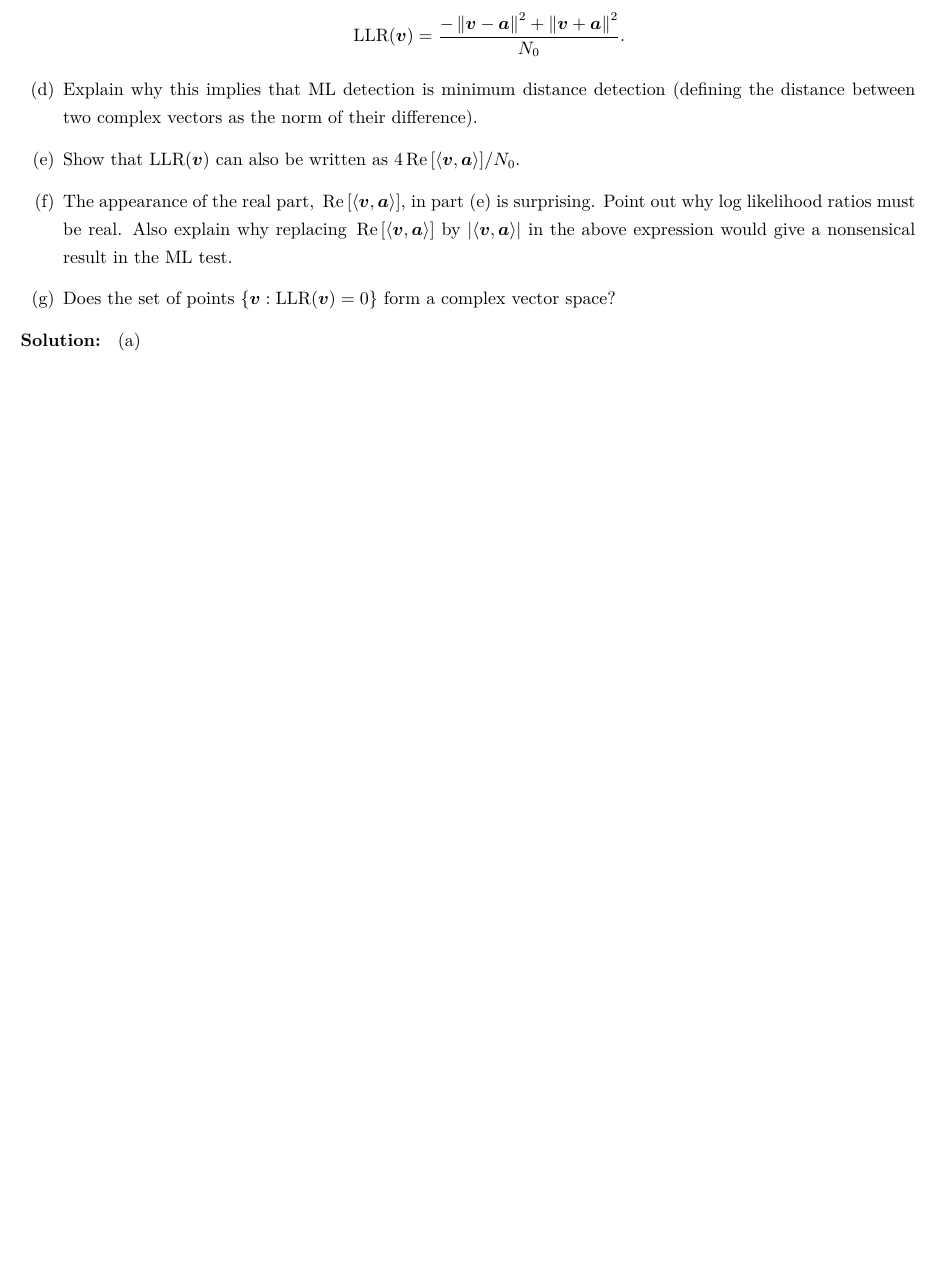
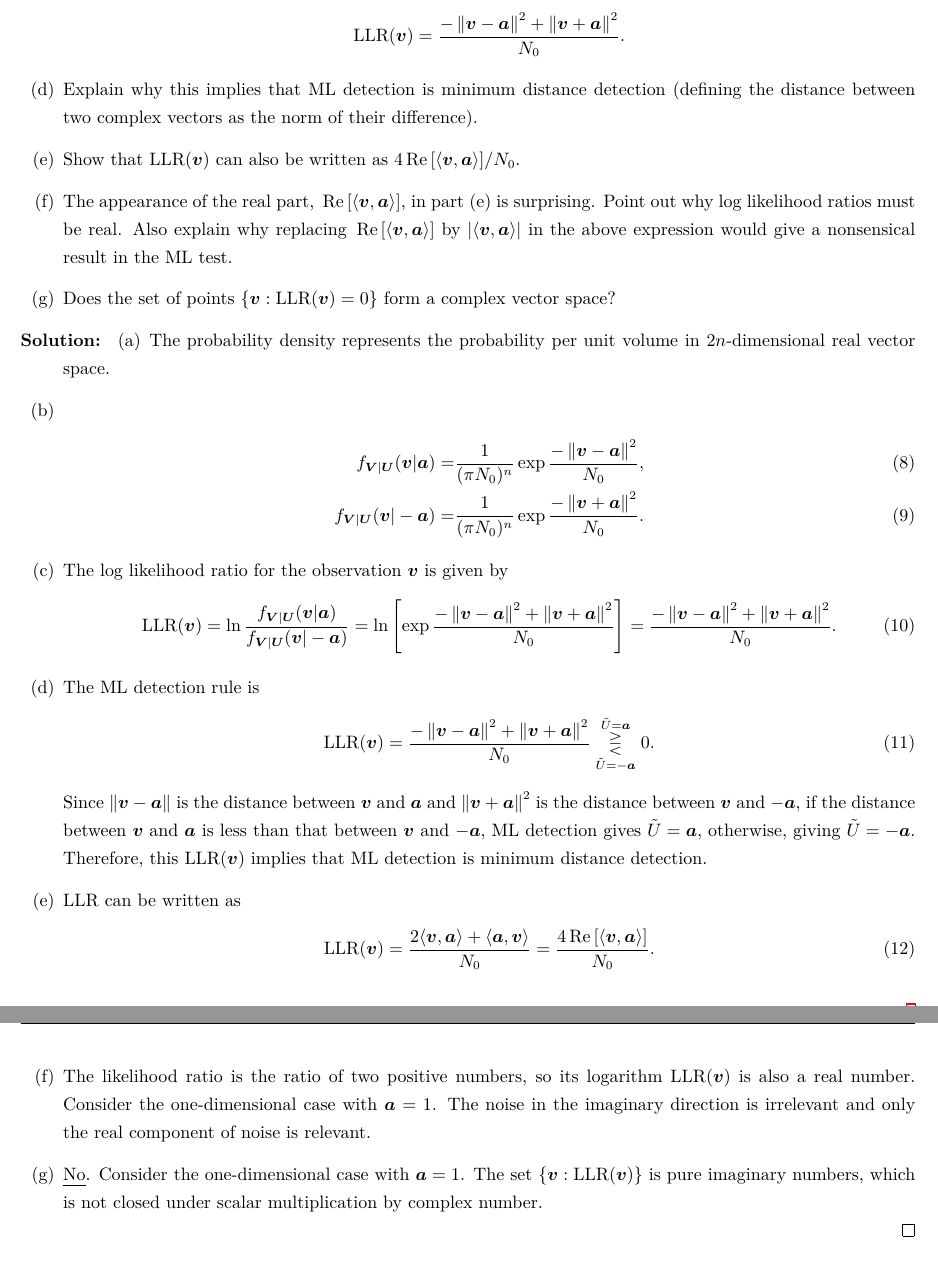
Before and after one commit to Chen-Jialin/Communication-System-Assignments, a LaTeX problem sheet (Assignment-12/Assignment-12.tex): part of page 2 of 2 before the commit and two parts of pages 2 and 3 of 3 after it, the two joined at a grey line, cut so that both start at the same text, the shorter picture padded with empty space. Compiled offline with XeLaTeX.

Commit message:
A12 P2 finished.

```diff
--- a/Assignment-12/Assignment-12.tex
+++ b/Assignment-12/Assignment-12.tex
@@ -66,5 +66,24 @@
 \end{prob}
 \begin{sol}
     \begin{itemize}
-        \item[(a)]
+        \item[(a)] The probability density represents the probability per unit volume in $2n$-dimensional real vector space.
         \item[(b)]
+        \begin{align}
+            f_{\bm{V}\vert\bm{U}}(\bm{v}\vert\bm{a})=&\frac{1}{(\pi N_0)^n}\exp\frac{-\norm{\bm{v}-\bm{a}}^2}{N_0},\\
+            f_{\bm{V}\vert\bm{U}}(\bm{v}\vert-\bm{a})=&\frac{1}{(\pi N_0)^n}\exp\frac{-\norm{\bm{v}+\bm{a}}^2}{N_0}.
+        \end{align}
+        \item[(c)] The log likelihood ratio for the observation $\bm{v}$ is given by
+        \begin{align}
+            \mathrm{LLR}(\bm{v})=\ln\frac{f_{\bm{V}\vert\bm{U}}(\bm{v}\vert\bm{a})}{f_{\bm{V}\vert\bm{U}}(\bm{v}\vert-\bm{a})}=\ln\left[\exp\frac{-\norm{\bm{v}-\bm{a}}^2+\norm{\bm{v}+\bm{a}}^2}{N_0}\right]=\frac{-\norm{\bm{v}-\bm{a}}^2+\norm{\bm{v}+\bm{a}}^2}{N_0}.
+        \end{align}
+        \item[(d)] The ML detection rule is
+        \begin{align}
+            \mathrm{LLR}(\bm{v})=\frac{-\norm{\bm{v}-\bm{a}}^2+\norm{\bm{v}+\bm{a}}^2}{N_0}\underset{\tilde{U}=-\bm{a}}{\overset{\tilde{U}=\bm{a}}{\gtreqless}}0.
+        \end{align}
+        Since $\norm{\bm{v}-\bm{a}}$ is the distance between $\bm{v}$ and $\bm{a}$ and $\norm{\bm{v}+\bm{a}}^2$ is the distance between $\bm{v}$ and $-\bm{a}$, if the distance between $\bm{v}$ and $\bm{a}$ is less than that between $\bm{v}$ and $-\bm{a}$, ML detection gives $\tilde{U}=\bm{a}$, otherwise, giving $\tilde{U}=-\bm{a}$. Therefore, this $\mathrm{LLR}(\bm{v})$ implies that ML detection is minimum distance detection.
+        \item[(e)] $\mathrm{LLR}$ can be written as
+        \begin{align}
+            \mathrm{LLR}(\bm{v})=\frac{2\langle\bm{v},\bm{a}\rangle+\langle\bm{a},\bm{v}\rangle}{N_0}=\frac{4\re[\langle\bm{v},\bm{a}\rangle]}{N_0}.
+        \end{align}
+        \item[(f)] The likelihood ratio is the ratio of two positive numbers, so its logarithm $\mathrm{LLR}(\bm{v})$ is also a real number. Consider the one-dimensional case with $\bm{a}=1$. The noise in the imaginary direction is irrelevant and only the real component of noise is relevant.
+        \item[(g)] \uline{No}. Consider the one-dimensional case with $\bm{a}=1$. The set $\{\bm{v}:\mathrm{LLR}(\bm{v})\}$ is pure imaginary numbers, which is not closed under scalar multiplication by complex number.
```
Also changed, not shown: Assignment-12/Assignment-12.tex (5 more changed lines).
